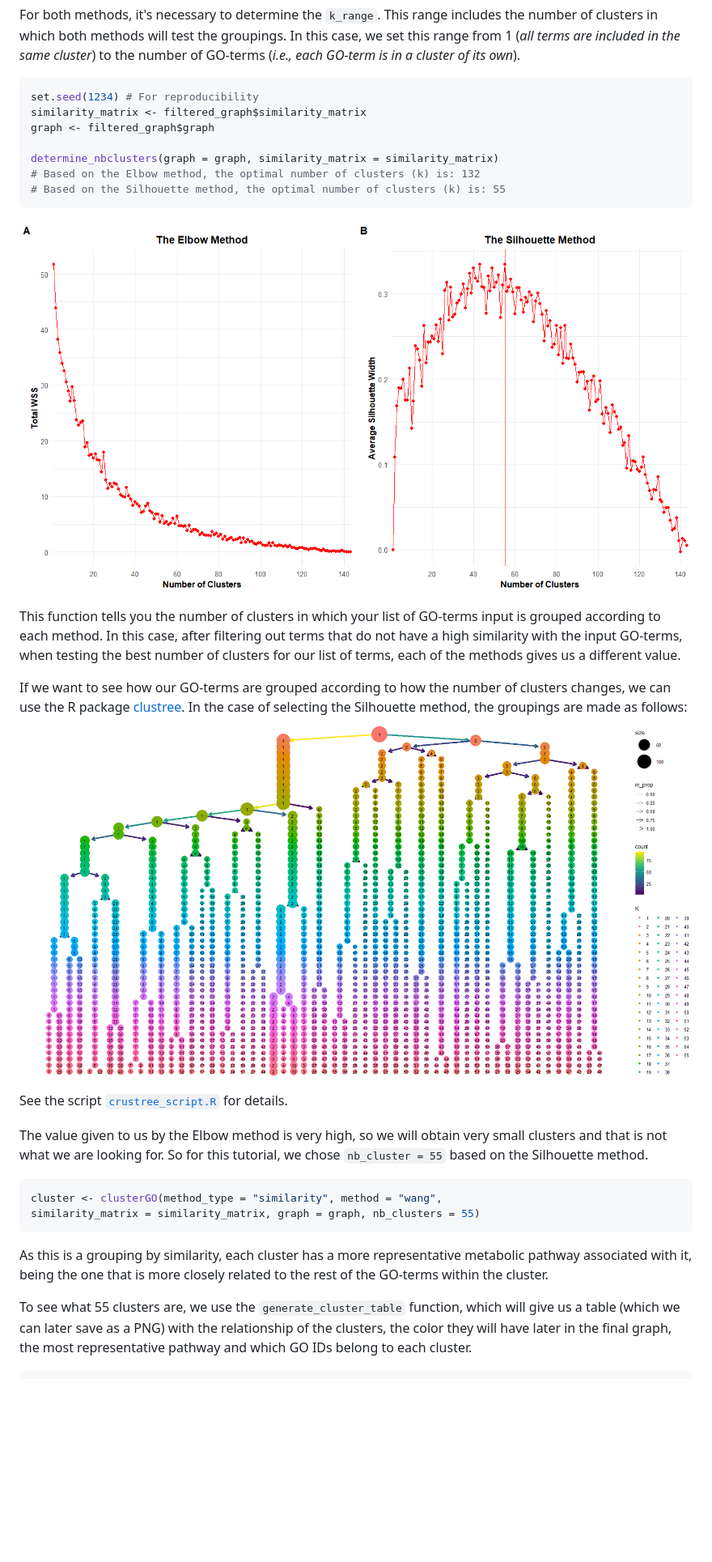
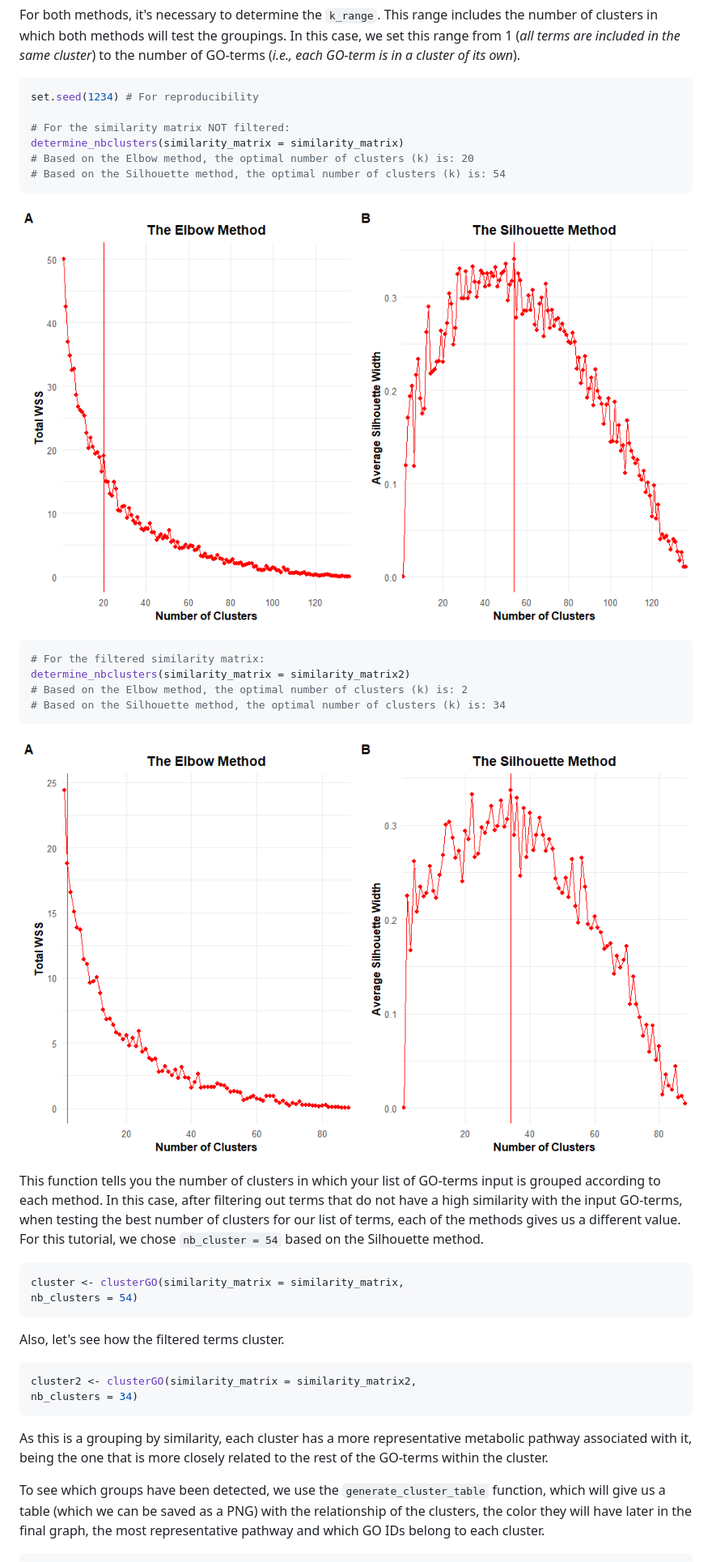
Before and after one commit to maalg21/visualizeGO, a Markdown page: README.md, the part around the change printed below. Shown: that part at 81% size. Rendered like a GitHub page; pictures changed too: inst/images/determine_nbcluster1.png (added), inst/images/determine_nbcluster2.png (added); blank space fills up the shorter version.

Commit message:
Fixing bugs

````diff
--- a/README.md
+++ b/README.md
@@ -143,42 +153,46 @@ to the number of GO-terms (*i.e., each GO-term is in a cluster of its own*).
 
 ```r
 set.seed(1234) # For reproducibility
-similarity_matrix <- filtered_graph$similarity_matrix
-graph <- filtered_graph$graph
 
-determine_nbclusters(graph = graph, similarity_matrix = similarity_matrix)
-# Based on the Elbow method, the optimal number of clusters (k) is: 132
-# Based on the Silhouette method, the optimal number of clusters (k) is: 55
+# For the similarity matrix NOT filtered:
+determine_nbclusters(similarity_matrix = similarity_matrix)
+# Based on the Elbow method, the optimal number of clusters (k) is: 20
+# Based on the Silhouette method, the optimal number of clusters (k) is: 54
 ```
-![ ](inst/images/determine_nbcluster.png)
+![ ](inst/images/determine_nbcluster1.png)
+
+```r
+# For the filtered similarity matrix:
+determine_nbclusters(similarity_matrix = similarity_matrix2)
+# Based on the Elbow method, the optimal number of clusters (k) is: 2
+# Based on the Silhouette method, the optimal number of clusters (k) is: 34
+```
+![ ](inst/images/determine_nbcluster2.png)
+
 
 This function tells you the number of clusters in which your list of GO-terms
 input is grouped according to each method. In this case, after filtering out
 terms that do not have a high similarity with the input GO-terms, when testing
 the best number of clusters for our list of terms, each of the methods gives us
-a different value.
-
-If we want to see how our GO-terms are grouped according to how the number of
-clusters changes, we can use the R package
-[clustree](https://github.com/lazappi/clustree). In the case of selecting the
-Silhouette method, the groupings are made as follows:
-![ ](inst/images/clustree.png)
-See the script [`crustree_script.R`](https://github.com/maalg21/visualizeGO/blob/master/test/clustree_script.R) for details.
-
-The value given to us by the Elbow method is very high, so we
-will obtain very small clusters and that is not what we are looking for. So for
-this tutorial, we chose `nb_cluster = 55` based on the Silhouette method.
+a different value. For this tutorial, we chose `nb_cluster = 54` based on the
+Silhouette method.
 
 ``` r
-cluster <- clusterGO(method_type = "similarity", method = "wang",
-similarity_matrix = similarity_matrix, graph = graph, nb_clusters = 55)
+cluster <- clusterGO(similarity_matrix = similarity_matrix,
+nb_clusters = 54)
+```
+
+Also, let's see how the filtered terms cluster.
+``` r
+cluster2 <- clusterGO(similarity_matrix = similarity_matrix2,
+nb_clusters = 34)
 ```
 As this is a grouping by similarity, each cluster has a more representative
 metabolic pathway associated with it, being the one that is more closely
 related to the rest of the GO-terms within the cluster.
 
-To see what 55 clusters are, we use the `generate_cluster_table` function, which
-will give us a table (which we can later save as a PNG) with the relationship of
+To see which groups have been detected, we use the `generate_cluster_table` function, which
+will give us a table (which we can be saved as a PNG) with the relationship of
 the clusters, the color they will have later in the final graph, the most
 representative pathway and which GO IDs belong to each cluster.
 
````
Also changed, not shown: other parts of README.md (+17 -12 lines), 2 other files.
